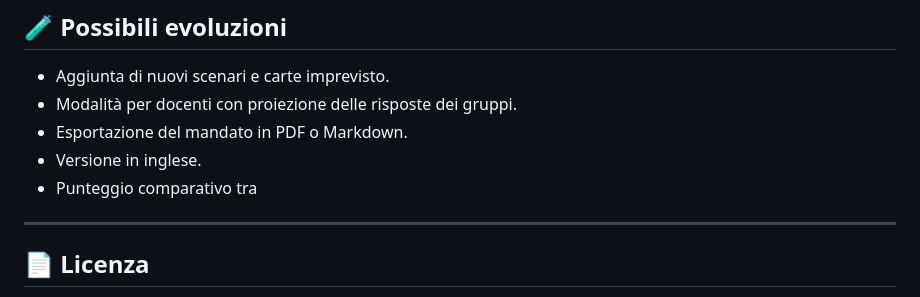
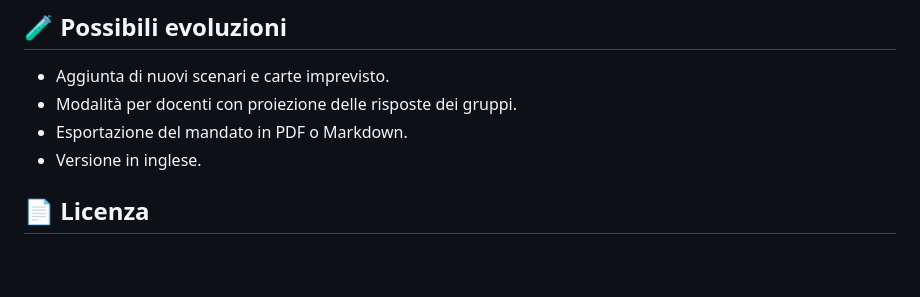
Before and after one commit to gigicogo/Prima-riunione-sul-regolamento, a Markdown page: README.md, the part around the change. GitHub-like rendering; blank space fills up the shorter version.

Commit message:
Update README to remove comparative scoring section
Removed comparative scoring feature from the README.

```diff
--- a/README.md
+++ b/README.md
@@ -134,8 +134,7 @@ L’interfaccia prevede:
 - Modalità per docenti con proiezione delle risposte dei gruppi.
 - Esportazione del mandato in PDF o Markdown.
 - Versione in inglese.
-- Punteggio comparativo tra
----
+
 
 ## 📄 Licenza
 
```
